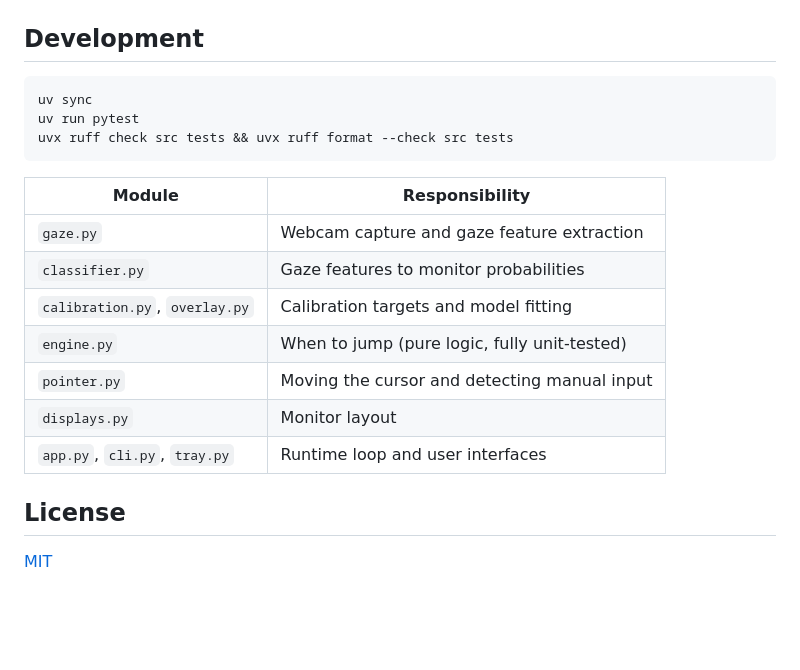
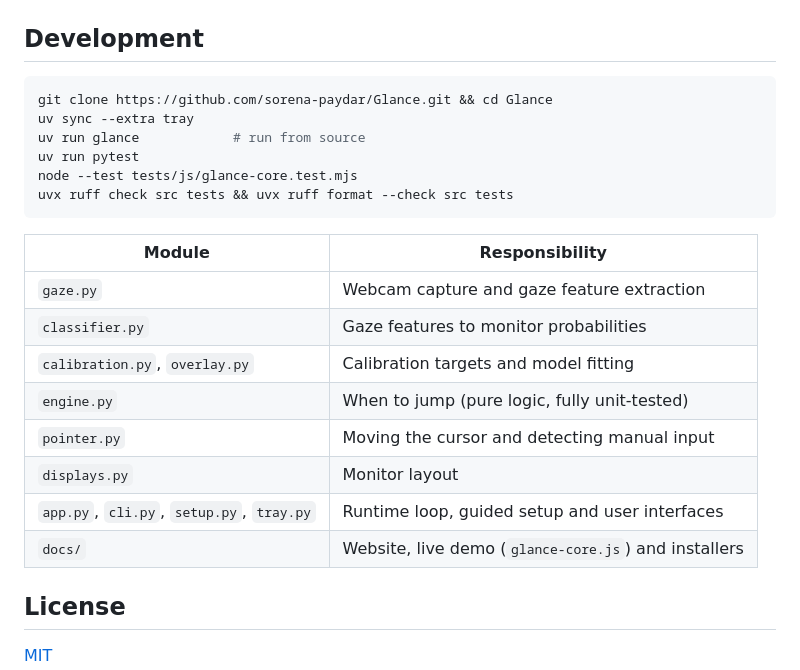
Before and after one commit to sorena-paydar/Glance, a Markdown page: README.md, the part around one of its changes. Drawn GitHub-style; blank space fills up the shorter version.

````diff
--- a/README.md
+++ b/README.md
@@ -97,8 +117,11 @@ the JSON to tune behaviour:
 ## Development
 
 ```sh
-uv sync
+git clone https://github.com/sorena-paydar/Glance.git && cd Glance
+uv sync --extra tray
+uv run glance            # run from source
 uv run pytest
+node --test tests/js/glance-core.test.mjs
 uvx ruff check src tests && uvx ruff format --check src tests
 ```
 
@@ -110,7 +133,8 @@ uvx ruff check src tests && uvx ruff format --check src tests
 | `engine.py` | When to jump (pure logic, fully unit-tested) |
 | `pointer.py` | Moving the cursor and detecting manual input |
 | `displays.py` | Monitor layout |
-| `app.py`, `cli.py`, `tray.py` | Runtime loop and user interfaces |
+| `app.py`, `cli.py`, `setup.py`, `tray.py` | Runtime loop, guided setup and user interfaces |
+| `docs/` | Website, live demo (`glance-core.js`) and installers |
 
 ## License
 
````
Also changed, not shown: other parts of README.md (+39 -19 lines).
